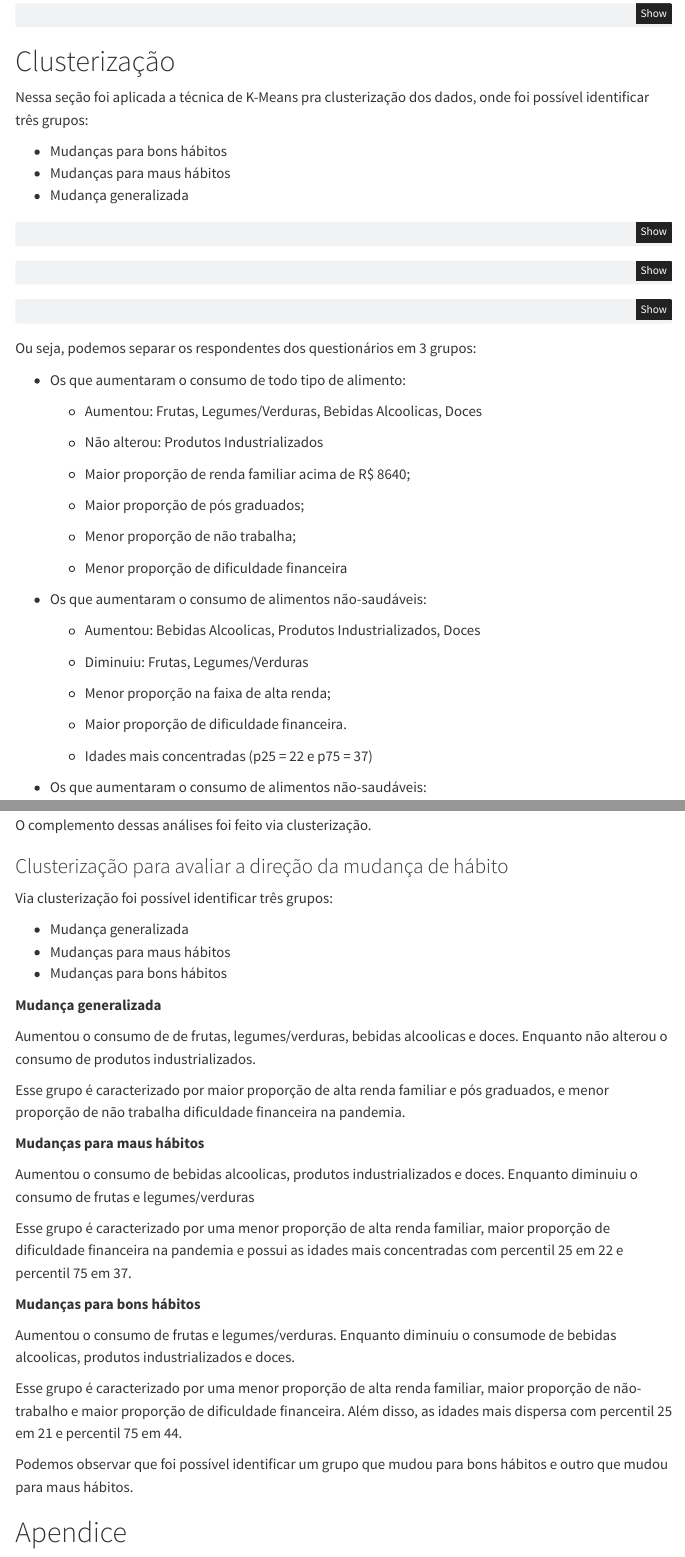
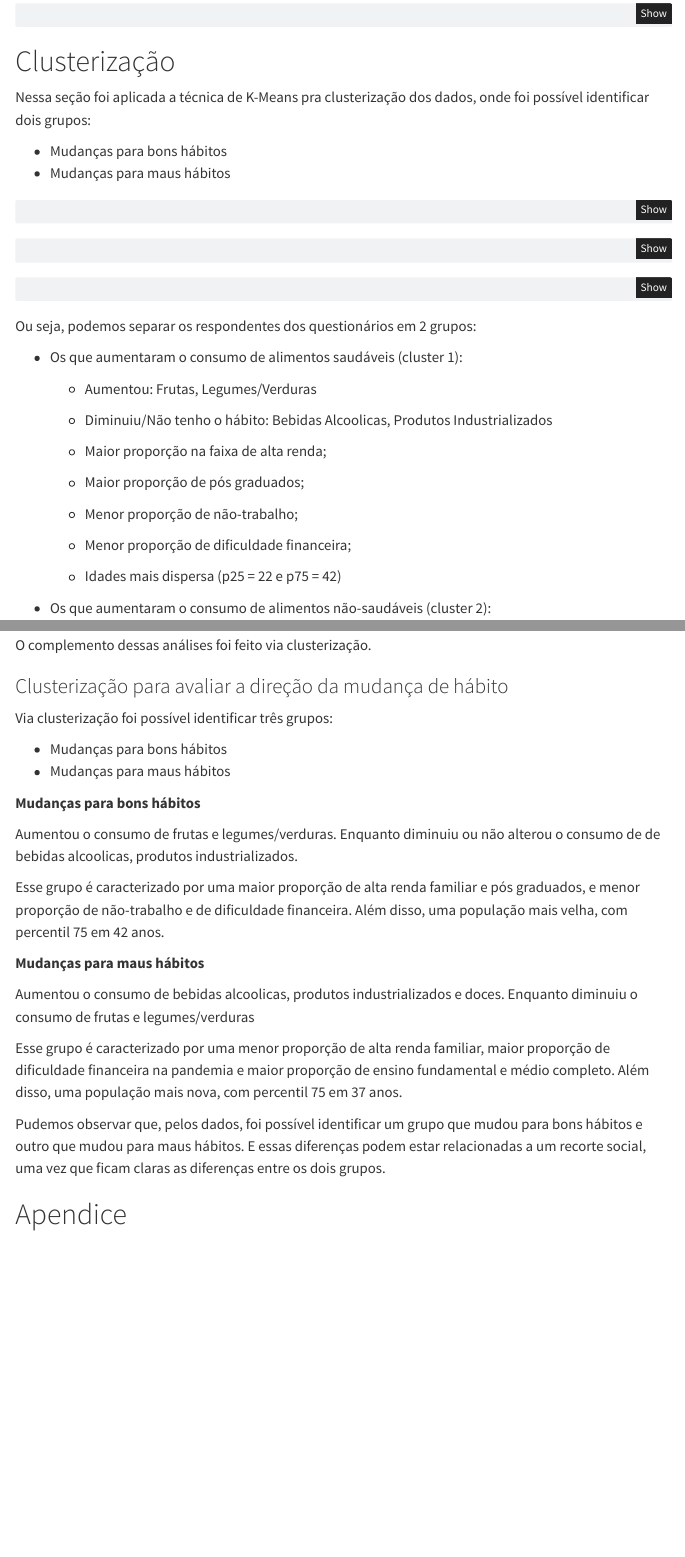
Before and after one commit to gamiranda/DataProjects, a Quarto document (quarto_archives/projeto1_analisededados.qmd): the page in a window 1100 px wide, from 2390 px down, and a second part further down, joined at a grey line. Rendered offline with R 4.5, knitr and Pandoc in place of Quarto, with nearby package versions; the code chunks are not run, so their results and figures are left out; menus at the side of the page are left out.

Commit message:
Versao preliminar 2

````diff
--- a/quarto_archives/projeto1_analisededados.qmd
+++ b/quarto_archives/projeto1_analisededados.qmd
@@ -372,11 +372,10 @@ for(i in 1:length(graficos)){
 
 # Clusterização
 
-Nessa seção foi aplicada a técnica de K-Means pra clusterização dos dados, onde foi possível identificar três grupos:
+Nessa seção foi aplicada a técnica de K-Means pra clusterização dos dados, onde foi possível identificar dois grupos:
 
 - Mudanças para bons hábitos
 - Mudanças para maus hábitos
-- Mudança generalizada
 
 ```{r}
 # 1. Carregar os pacotes
@@ -451,25 +450,22 @@ tbl_summary(
   modify_caption("Descritiva das variáveis explicativas para os Clusters")
 ```
 
-Ou seja, podemos separar os respondentes dos questionários em 3 grupos:
+Ou seja, podemos separar os respondentes dos questionários em 2 grupos:
 
-- Os que aumentaram o consumo de todo tipo de alimento:
+- Os que aumentaram o consumo de alimentos saudáveis (cluster 1):
 
-  - Aumentou: Frutas, Legumes/Verduras, Bebidas Alcoolicas, Doces
-  - Não alterou: Produtos Industrializados
+  - Aumentou: Frutas, Legumes/Verduras
+  - Diminuiu/Não tenho o hábito: Bebidas Alcoolicas, Produtos Industrializados
 
-  - Maior proporção de renda familiar acima de R$ 8640;
+  - Maior proporção na faixa de alta renda;
   - Maior proporção de pós graduados;
-  - Menor proporção de não trabalha;
-  - Menor proporção de dificuldade financeira
+  - Menor proporção de não-trabalho;
+  - Menor proporção de dificuldade financeira;
+  - Idades mais dispersa (p25 = 22 e p75 = 42)
 
-- Os que aumentaram o consumo de alimentos não-saudáveis:
+- Os que aumentaram o consumo de alimentos não-saudáveis (cluster 2):
 
   - Aumentou: Bebidas Alcoolicas, Produtos Industrializados, Doces
   - Diminuiu: Frutas, Legumes/Verduras
 
   - Menor proporção na faixa de alta renda;
-  - Maior proporção de dificuldade financeira.
-  - Idades mais concentradas (p25 = 22 e p75 = 37)
-
-- Os que aumentaram o consumo de alimentos não-saudáveis:
@@ -519,30 +514,23 @@ O complemento dessas análises foi feito via clusterização.
 
 Via clusterização foi possível identificar três grupos:
 
-- Mudança generalizada
+- Mudanças para bons hábitos
 - Mudanças para maus hábitos
-- Mudanças para bons hábitos
 
-**Mudança generalizada**
+**Mudanças para bons hábitos**
 
-Aumentou o consumo de de frutas, legumes/verduras, bebidas alcoolicas e doces. Enquanto não alterou o consumo de produtos industrializados.
+Aumentou o consumo de frutas e legumes/verduras. Enquanto diminuiu ou não alterou o consumo de de bebidas alcoolicas, produtos industrializados.
 
-Esse grupo é caracterizado por maior proporção de alta renda familiar e pós graduados, e menor proporção de não trabalha dificuldade financeira na pandemia.
+Esse grupo é caracterizado por uma maior proporção de alta renda familiar e pós graduados, e menor proporção de não-trabalho e de dificuldade financeira. Além disso, uma população mais velha, com percentil 75 em 42 anos.
 
 **Mudanças para maus hábitos**
 
 Aumentou o consumo de bebidas alcoolicas, produtos industrializados e doces. Enquanto diminuiu o consumo de frutas e legumes/verduras
 
-Esse grupo é caracterizado por uma menor proporção de alta renda familiar, maior proporção de dificuldade financeira na pandemia e possui as idades mais concentradas com percentil 25 em 22 e percentil 75 em 37.
-
-**Mudanças para bons hábitos**
-
-Aumentou o consumo de frutas e legumes/verduras. Enquanto diminuiu o consumode de bebidas alcoolicas, produtos industrializados e doces.
-
-Esse grupo é caracterizado por uma menor proporção de alta renda familiar, maior proporção de não-trabalho e maior proporção de dificuldade financeira. Além disso, as idades mais dispersa com percentil 25 em 21 e percentil 75 em 44.
+Esse grupo é caracterizado por uma menor proporção de alta renda familiar, maior proporção de dificuldade financeira na pandemia e maior proporção de ensino fundamental e médio completo. Além disso, uma população mais nova, com percentil 75 em 37 anos.
 
 
-Podemos observar que foi possível identificar um grupo que mudou para bons hábitos e outro que mudou para maus hábitos.
+Pudemos observar que, pelos dados, foi possível identificar um grupo que mudou para bons hábitos e outro que mudou para maus hábitos. E essas diferenças podem estar relacionadas a um recorte social, uma vez que ficam claras as diferenças entre os dois grupos.
 
 
 # Apendice
````
Also changed, not shown: quarto_archives/projeto1_analisededados.qmd (15 more changed lines).
